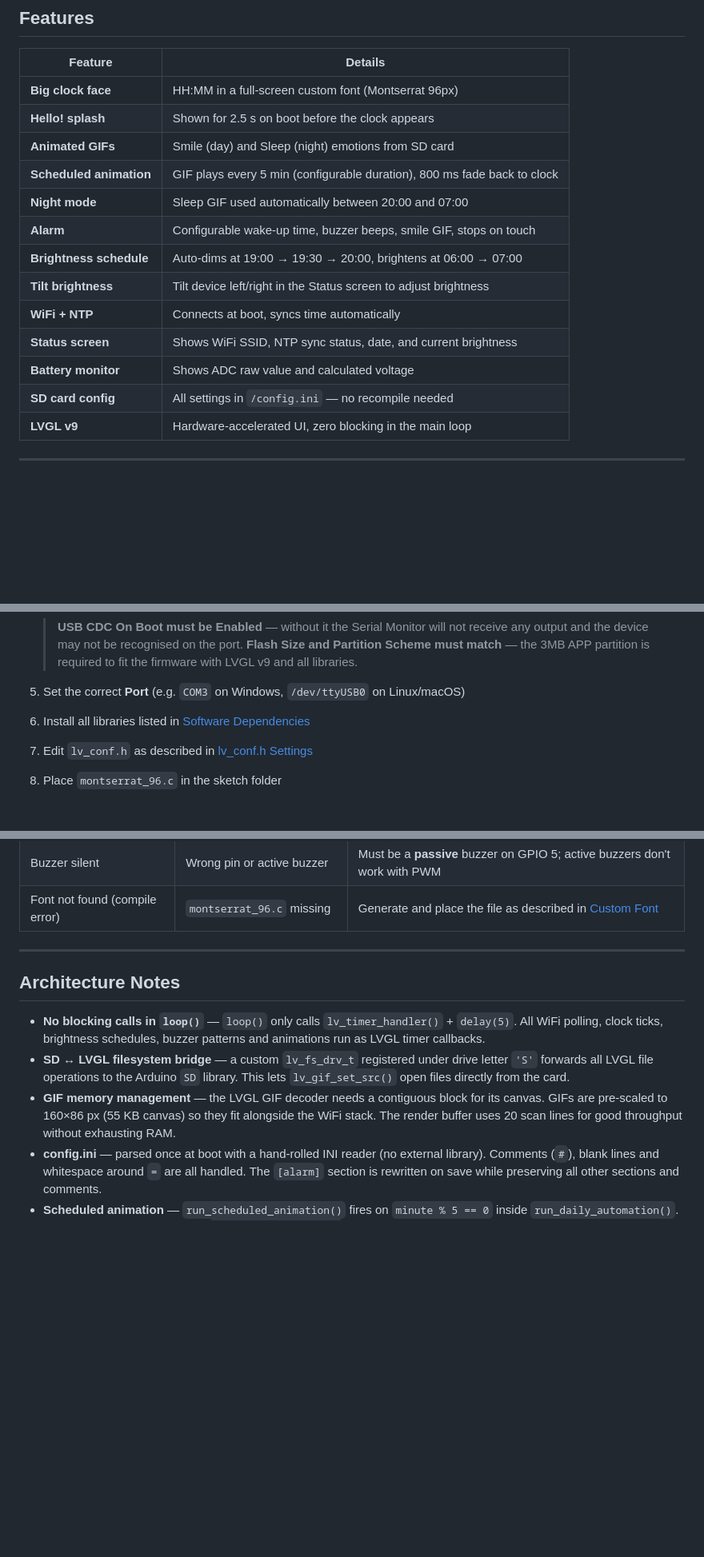
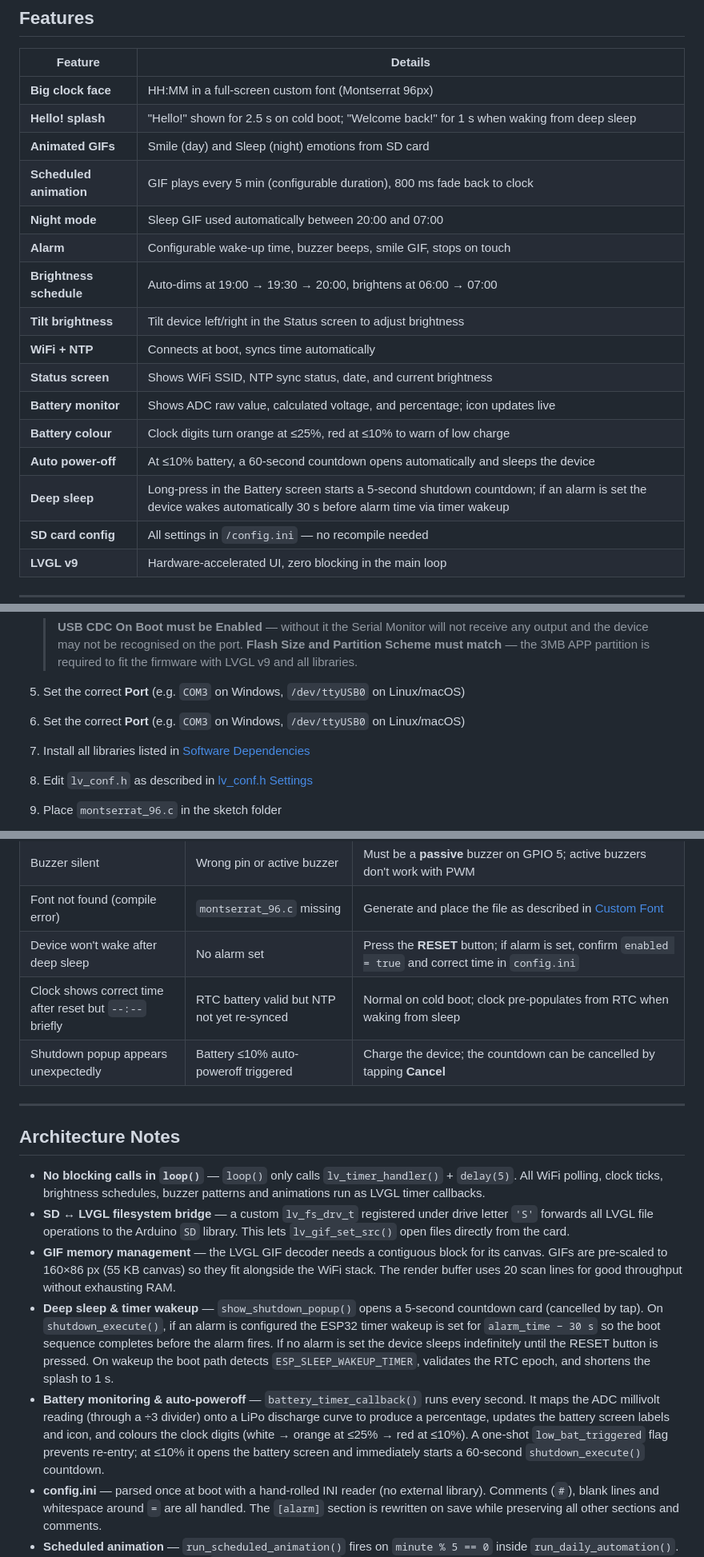
Before and after one commit to andreimagic/ESP32_C6_Touch_LCD_1_47_LVGL_Animated_Clock, a Markdown page: README.md, 3 parts joined by grey strips. Shown at 80% size. GitHub-like rendering; blank space fills up the shorter version.

Commit message:
updated readme (#3)

```diff
--- a/README.md
+++ b/README.md
@@ -11,7 +11,7 @@ A smart animated clock for kids built on the **Waveshare ESP32-C6 Touch LCD 1.47
 | Feature | Details |
 |---|---|
 | **Big clock face** | HH:MM in a full-screen custom font (Montserrat 96px) |
-| **Hello! splash** | Shown for 2.5 s on boot before the clock appears |
+| **Hello! splash** | "Hello!" shown for 2.5 s on cold boot; "Welcome back!" for 1 s when waking from deep sleep |
 | **Animated GIFs** | Smile (day) and Sleep (night) emotions from SD card |
 | **Scheduled animation** | GIF plays every 5 min (configurable duration), 800 ms fade back to clock |
 | **Night mode** | Sleep GIF used automatically between 20:00 and 07:00 |
@@ -20,7 +20,10 @@ A smart animated clock for kids built on the **Waveshare ESP32-C6 Touch LCD 1.47
 | **Tilt brightness** | Tilt device left/right in the Status screen to adjust brightness |
 | **WiFi + NTP** | Connects at boot, syncs time automatically |
 | **Status screen** | Shows WiFi SSID, NTP sync status, date, and current brightness |
-| **Battery monitor** | Shows ADC raw value and calculated voltage |
+| **Battery monitor** | Shows ADC raw value, calculated voltage, and percentage; icon updates live |
+| **Battery colour** | Clock digits turn orange at ≤25%, red at ≤10% to warn of low charge |
+| **Auto power-off** | At ≤10% battery, a 60-second countdown opens automatically and sleeps the device |
+| **Deep sleep** | Long-press in the Battery screen starts a 5-second shutdown countdown; if an alarm is set the device wakes automatically 30 s before alarm time via timer wakeup |
 | **SD card config** | All settings in `/config.ini` — no recompile needed |
 | **LVGL v9** | Hardware-accelerated UI, zero blocking in the main loop |
 
@@ -316,7 +319,8 @@ When `[animation] schedule = true`, a GIF plays automatically every 5 minutes fo
    > **Flash Size and Partition Scheme must match** — the 3MB APP partition is required to fit the firmware with LVGL v9 and all libraries.
 
 5. Set the correct **Port** (e.g. `COM3` on Windows, `/dev/ttyUSB0` on Linux/macOS)
-6. Install all libraries listed in [Software Dependencies](#software-dependencies)
+6. Set the correct **Port** (e.g. `COM3` on Windows, `/dev/ttyUSB0` on Linux/macOS)
+7. Install all libraries listed in [Software Dependencies](#software-dependencies)
 8. Edit `lv_conf.h` as described in [lv_conf.h Settings](#lv_confh-settings)
 9. Place `montserrat_96.c` in the sketch folder
 10. Prepare the SD card as described in [SD Card Setup](#sd-card-setup)
@@ -364,6 +368,9 @@ When `[animation] schedule = true`, a GIF plays automatically every 5 minutes fo
 | Alarm not firing | `enabled = false` | Set `enabled = true` in `config.ini` |
 | Buzzer silent | Wrong pin or active buzzer | Must be a **passive** buzzer on GPIO 5; active buzzers don't work with PWM |
 | Font not found (compile error) | `montserrat_96.c` missing | Generate and place the file as described in [Custom Font](#custom-font) |
+| Device won't wake after deep sleep | No alarm set | Press the **RESET** button; if alarm is set, confirm `enabled = true` and correct time in `config.ini` |
+| Clock shows correct time after reset but `--:--` briefly | RTC battery valid but NTP not yet re-synced | Normal on cold boot; clock pre-populates from RTC when waking from sleep |
+| Shutdown popup appears unexpectedly | Battery ≤10% auto-poweroff triggered | Charge the device; the countdown can be cancelled by tapping **Cancel** |
 
 ---
 
@@ -372,6 +379,8 @@ When `[animation] schedule = true`, a GIF plays automatically every 5 minutes fo
 - **No blocking calls in `loop()`** — `loop()` only calls `lv_timer_handler()` + `delay(5)`. All WiFi polling, clock ticks, brightness schedules, buzzer patterns and animations run as LVGL timer callbacks.
 - **SD ↔ LVGL filesystem bridge** — a custom `lv_fs_drv_t` registered under drive letter `'S'` forwards all LVGL file operations to the Arduino `SD` library. This lets `lv_gif_set_src()` open files directly from the card.
 - **GIF memory management** — the LVGL GIF decoder needs a contiguous block for its canvas. GIFs are pre-scaled to 160×86 px (55 KB canvas) so they fit alongside the WiFi stack. The render buffer uses 20 scan lines for good throughput without exhausting RAM.
+- **Deep sleep & timer wakeup** — `show_shutdown_popup()` opens a 5-second countdown card (cancelled by tap). On `shutdown_execute()`, if an alarm is configured the ESP32 timer wakeup is set for `alarm_time − 30 s` so the boot sequence completes before the alarm fires. If no alarm is set the device sleeps indefinitely until the RESET button is pressed. On wakeup the boot path detects `ESP_SLEEP_WAKEUP_TIMER`, validates the RTC epoch, and shortens the splash to 1 s.
+- **Battery monitoring & auto-poweroff** — `battery_timer_callback()` runs every second. It maps the ADC millivolt reading (through a ÷3 divider) onto a LiPo discharge curve to produce a percentage, updates the battery screen labels and icon, and colours the clock digits (white → orange at ≤25% → red at ≤10%). A one-shot `low_bat_triggered` flag prevents re-entry; at ≤10% it opens the battery screen and immediately starts a 60-second `shutdown_execute()` countdown.
 - **config.ini** — parsed once at boot with a hand-rolled INI reader (no external library). Comments (`#`), blank lines and whitespace around `=` are all handled. The `[alarm]` section is rewritten on save while preserving all other sections and comments.
 - **Scheduled animation** — `run_scheduled_animation()` fires on `minute % 5 == 0` inside `run_daily_automation()`. A one-shot LVGL timer triggers `sched_gif_close_cb()` after the configured duration, which fades opacity 100→0% over 800 ms via `lv_anim` then deletes the overlay. Touching the screen cancels the timer before it fires.
 
```
Also changed, not shown: other parts of README.md (+2 -1 lines).
